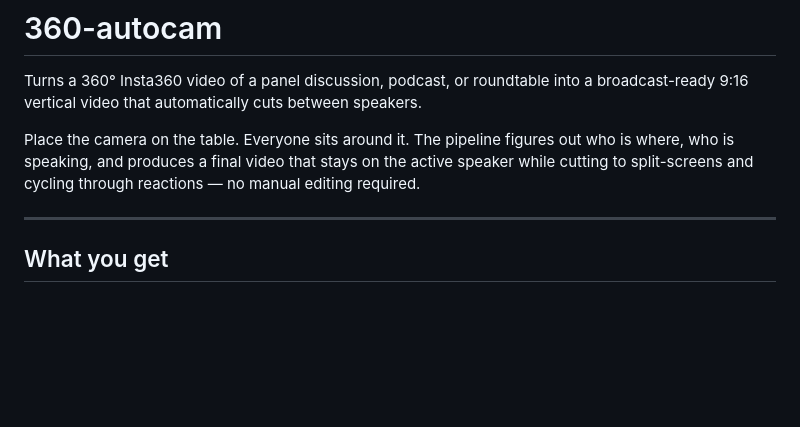
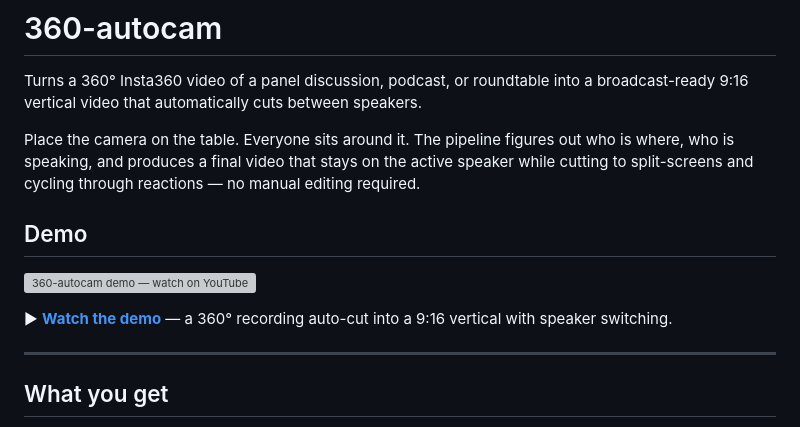
Before and after one commit to akouris/360-autocam, a Markdown page: README.md, the part around the change. Drawn GitHub-style; blank space fills up the shorter version; grey boxes are pictures that could not be loaded.

Commit message:
docs: add demo video to README
Co-Authored-By: Claude Opus 4.8 (1M context) <noreply@anthropic.com>

```diff
--- a/README.md
+++ b/README.md
@@ -3,6 +3,12 @@
 Turns a 360° Insta360 video of a panel discussion, podcast, or roundtable into a broadcast-ready 9:16 vertical video that automatically cuts between speakers.
 
 Place the camera on the table. Everyone sits around it. The pipeline figures out who is where, who is speaking, and produces a final video that stays on the active speaker while cutting to split-screens and cycling through reactions — no manual editing required.
+
+## Demo
+
+[![360-autocam demo — watch on YouTube](https://i.ytimg.com/vi/F0w0of0BS8k/hqdefault.jpg)](https://www.youtube.com/watch?v=F0w0of0BS8k)
+
+▶ **[Watch the demo](https://www.youtube.com/watch?v=F0w0of0BS8k)** — a 360° recording auto-cut into a 9:16 vertical with speaker switching.
 
 ---
 
```
